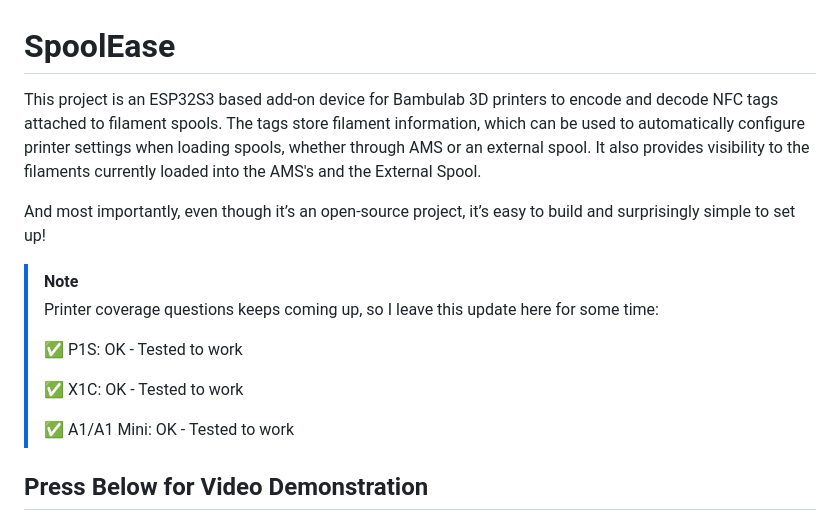
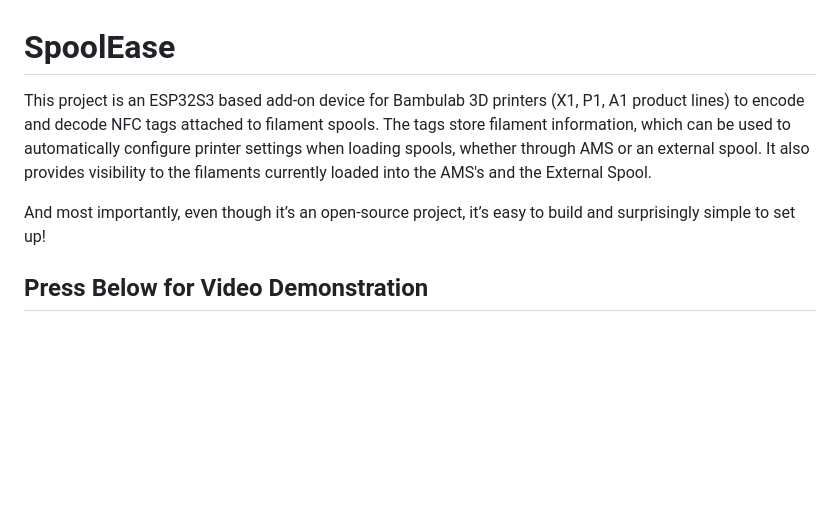
Before and after one commit to yanshay/SpoolEase, a Markdown page: README.md, the part around the change. GitHub-like rendering; blank space fills up the shorter version.

```diff
--- a/README.md
+++ b/README.md
@@ -1,17 +1,8 @@
 # SpoolEase
 
-This project is an ESP32S3 based add-on device for Bambulab 3D printers to encode and decode NFC tags attached to filament spools. The tags store filament information, which can be used to automatically configure printer settings when loading spools, whether through AMS or an external spool. It also provides visibility to the filaments currently loaded into the AMS's and the External Spool.
+This project is an ESP32S3 based add-on device for Bambulab 3D printers (X1, P1, A1 product lines) to encode and decode NFC tags attached to filament spools. The tags store filament information, which can be used to automatically configure printer settings when loading spools, whether through AMS or an external spool. It also provides visibility to the filaments currently loaded into the AMS's and the External Spool.
 
 And most importantly, even though it’s an open-source project, it’s easy to build and surprisingly simple to set up!
-
-> [!Note]
-> Printer coverage questions keeps coming up, so I leave this update here for some time:
->
-> ✅ P1S: OK - Tested to work
->
-> ✅ X1C: OK - Tested to work
->
-> ✅ A1/A1 Mini: OK - Tested to work
 
 ## Press Below for Video Demonstration
 <div align="center">
```
